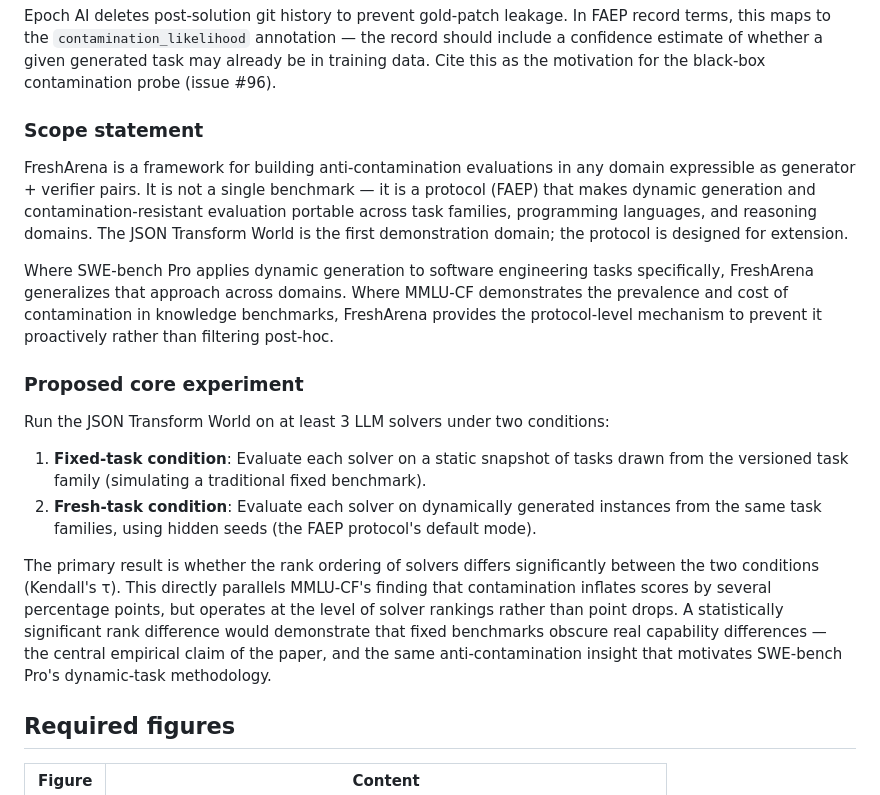
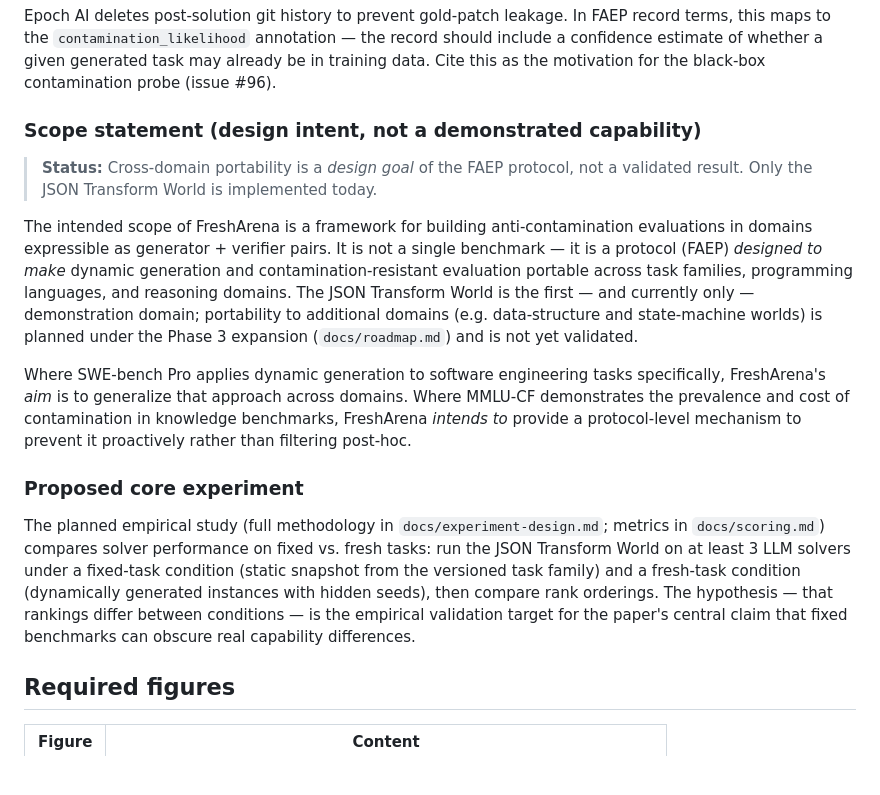
Before and after one commit to WasmAgent/fresharena, a Markdown page: docs/paper-strategy.md, the part around the change. GitHub-like rendering; blank space fills up the shorter version.

```diff
--- a/docs/paper-strategy.md
+++ b/docs/paper-strategy.md
@@ -68,33 +68,36 @@ terms, this maps to the `contamination_likelihood` annotation — the record sho
 a confidence estimate of whether a given generated task may already be in training data.
 Cite this as the motivation for the black-box contamination probe (issue #96).
 
-### Scope statement
-FreshArena is a framework for building anti-contamination evaluations in any domain
-expressible as generator + verifier pairs. It is not a single benchmark — it is a protocol
-(FAEP) that makes dynamic generation and contamination-resistant evaluation portable
-across task families, programming languages, and reasoning domains. The JSON Transform
-World is the first demonstration domain; the protocol is designed for extension.
+### Scope statement (design intent, not a demonstrated capability)
+
+> **Status:** Cross-domain portability is a *design goal* of the FAEP protocol, not a
+> validated result. Only the JSON Transform World is implemented today.
+
+The intended scope of FreshArena is a framework for building anti-contamination
+evaluations in domains expressible as generator + verifier pairs. It is not a single
+benchmark — it is a protocol (FAEP) *designed to make* dynamic generation and
+contamination-resistant evaluation portable across task families, programming languages,
+and reasoning domains. The JSON Transform World is the first — and currently only —
+demonstration domain; portability to additional domains (e.g. data-structure and
+state-machine worlds) is planned under the Phase 3 expansion (`docs/roadmap.md`) and is
+not yet validated.
 
 Where SWE-bench Pro applies dynamic generation to software engineering tasks specifically,
-FreshArena generalizes that approach across domains. Where MMLU-CF demonstrates the
-prevalence and cost of contamination in knowledge benchmarks, FreshArena provides the
-protocol-level mechanism to prevent it proactively rather than filtering post-hoc.
+FreshArena's *aim* is to generalize that approach across domains. Where MMLU-CF
+demonstrates the prevalence and cost of contamination in knowledge benchmarks, FreshArena
+*intends to* provide a protocol-level mechanism to prevent it proactively rather than
+filtering post-hoc.
 
 ### Proposed core experiment
-Run the JSON Transform World on at least 3 LLM solvers under two conditions:
 
-1. **Fixed-task condition**: Evaluate each solver on a static snapshot of tasks drawn from
-   the versioned task family (simulating a traditional fixed benchmark).
-2. **Fresh-task condition**: Evaluate each solver on dynamically generated instances from
-   the same task families, using hidden seeds (the FAEP protocol's default mode).
-
-The primary result is whether the rank ordering of solvers differs significantly between
-the two conditions (Kendall's τ). This directly parallels MMLU-CF's finding that
-contamination inflates scores by several percentage points, but operates at the level of
-solver rankings rather than point drops. A statistically significant rank difference
-would demonstrate that fixed benchmarks obscure real capability differences — the central
-empirical claim of the paper, and the same anti-contamination insight that motivates
-SWE-bench Pro's dynamic-task methodology.
+The planned empirical study (full methodology in `docs/experiment-design.md`;
+metrics in `docs/scoring.md`) compares solver performance on fixed vs. fresh tasks:
+run the JSON Transform World on at least 3 LLM solvers under a fixed-task condition
+(static snapshot from the versioned task family) and a fresh-task condition
+(dynamically generated instances with hidden seeds), then compare rank orderings.
+The hypothesis — that rankings differ between conditions — is the empirical
+validation target for the paper's central claim that fixed benchmarks can obscure
+real capability differences.
 
 ## Required figures
 
```
